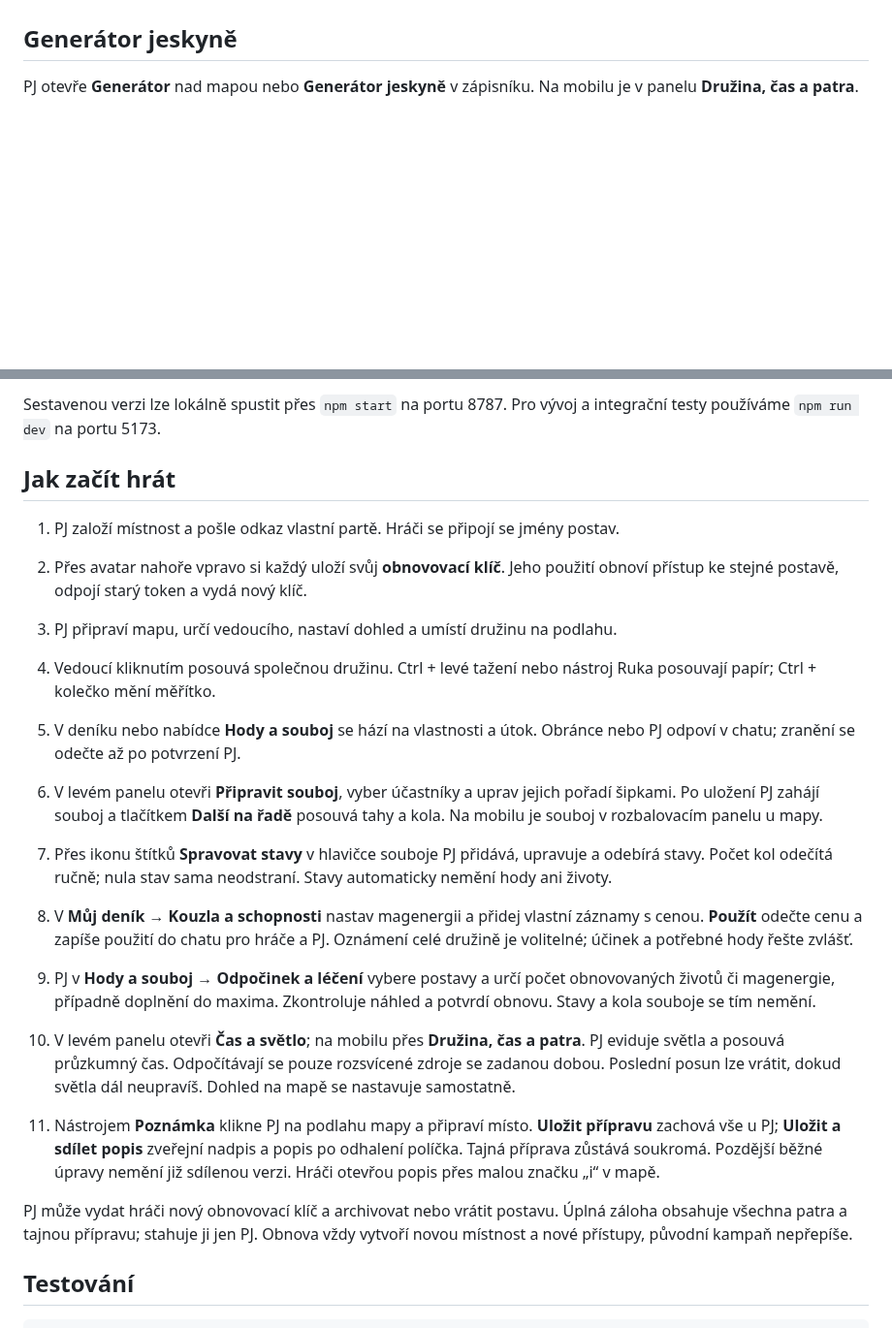
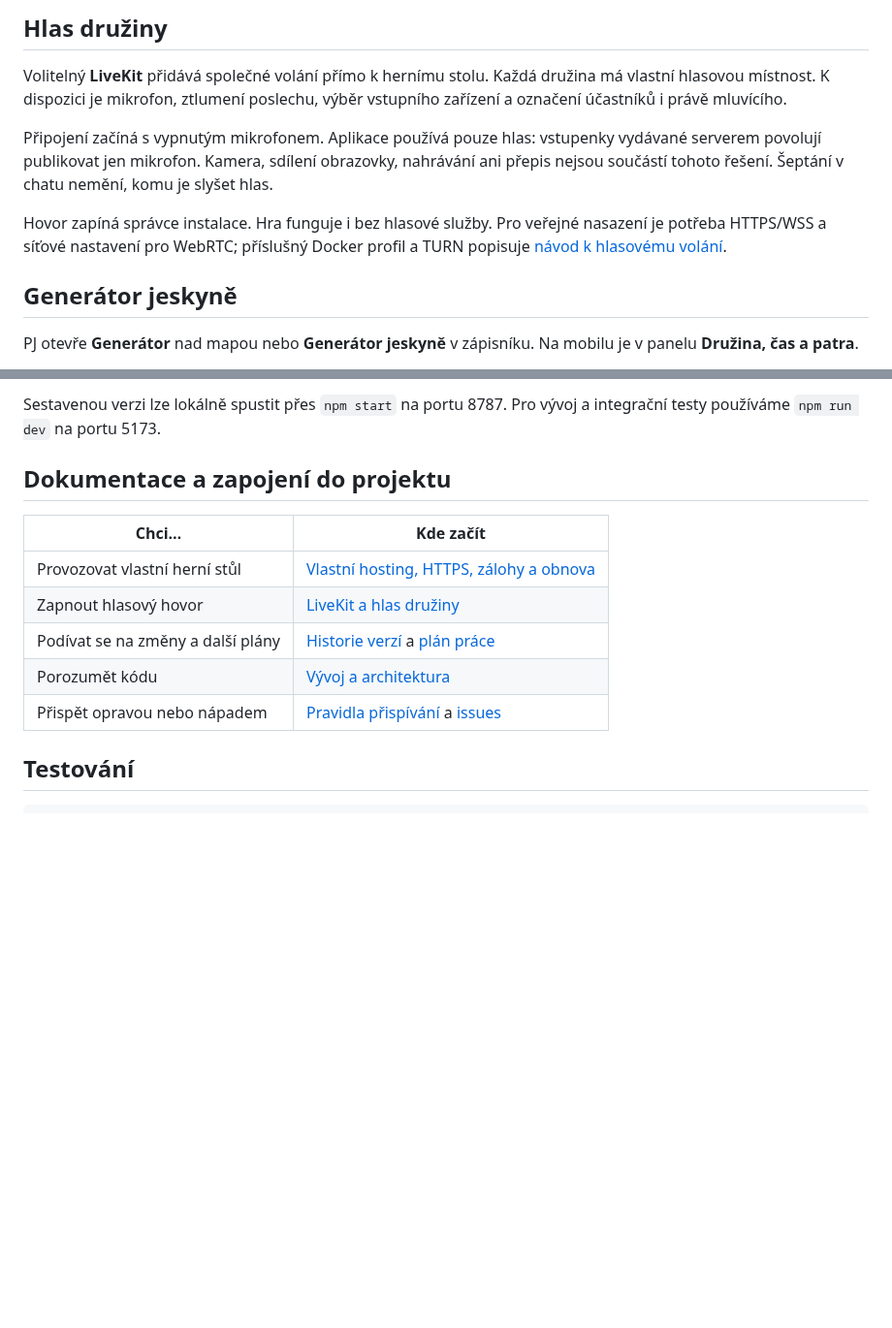
Before and after one commit to cert4u/u-jednoho-stolu, a Markdown page: README.md, 2 parts joined by grey strips. Shown at 97% size. Drawn GitHub-style; blank space fills up the shorter version.

```diff
--- a/README.md
+++ b/README.md
@@ -33,3 +89,10 @@ Jde o ranou verzi pro menší důvěryhodnou partu. Volání přímo u stolu zap
+## Hlas družiny
+
+Volitelný **LiveKit** přidává společné volání přímo k hernímu stolu. Každá družina má vlastní hlasovou místnost. K dispozici je mikrofon, ztlumení poslechu, výběr vstupního zařízení a označení účastníků i právě mluvícího.
+
+Připojení začíná s vypnutým mikrofonem. Aplikace používá pouze hlas: vstupenky vydávané serverem povolují publikovat jen mikrofon. Kamera, sdílení obrazovky, nahrávání ani přepis nejsou součástí tohoto řešení. Šeptání v chatu nemění, komu je slyšet hlas.
+
+Hovor zapíná správce instalace. Hra funguje i bez hlasové služby. Pro veřejné nasazení je potřeba HTTPS/WSS a síťové nastavení pro WebRTC; příslušný Docker profil a TURN popisuje [návod k hlasovému volání](docs/VOICE.md).
 
 ## Generátor jeskyně
 
@@ -98,27 +161,15 @@ Otevři [http://127.0.0.1:5173](http://127.0.0.1:5173). Databázové migrace se
 
 Sestavenou verzi lze lokálně spustit přes `npm start` na portu 8787. Pro vývoj a integrační testy používáme `npm run dev` na portu 5173.
 
-## Jak začít hrát
+## Dokumentace a zapojení do projektu
 
-1. PJ založí místnost a pošle odkaz vlastní partě. Hráči se připojí se jmény postav.
-2. Přes avatar nahoře vpravo si každý uloží svůj **obnovovací klíč**. Jeho použití obnoví přístup ke stejné postavě, odpojí starý token a vydá nový klíč.
-3. PJ připraví mapu, určí vedoucího, nastaví dohled a umístí družinu na podlahu.
-4. Vedoucí kliknutím posouvá společnou družinu. Ctrl + levé tažení nebo nástroj Ruka posouvají papír; Ctrl + kolečko mění měřítko.
-5. V deníku nebo nabídce **Hody a souboj** se hází na vlastnosti a útok. Obránce nebo PJ odpoví v chatu; zranění se odečte až po potvrzení PJ.
-
-6. V levém panelu otevři **Připravit souboj**, vyber účastníky a uprav jejich pořadí šipkami. Po uložení PJ zahájí souboj a tlačítkem **Další na řadě** posouvá tahy a kola. Na mobilu je souboj v rozbalovacím panelu u mapy.
-
-7. Přes ikonu štítků **Spravovat stavy** v hlavičce souboje PJ přidává, upravuje a odebírá stavy. Počet kol odečítá ručně; nula stav sama neodstraní. Stavy automaticky nemění hody ani životy.
-
-8. V **Můj deník → Kouzla a schopnosti** nastav magenergii a přidej vlastní záznamy s cenou. **Použít** odečte cenu a zapíše použití do chatu pro hráče a PJ. Oznámení celé družině je volitelné; účinek a potřebné hody řešte zvlášť.
-
-9. PJ v **Hody a souboj → Odpočinek a léčení** vybere postavy a určí počet obnovovaných životů či magenergie, případně doplnění do maxima. Zkontroluje náhled a potvrdí obnovu. Stavy a kola souboje se tím nemění.
-
-10. V levém panelu otevři **Čas a světlo**; na mobilu přes **Družina, čas a patra**. PJ eviduje světla a posouvá průzkumný čas. Odpočítávají se pouze rozsvícené zdroje se zadanou dobou. Poslední posun lze vrátit, dokud světla dál neupravíš. Dohled na mapě se nastavuje samostatně.
-
-11. Nástrojem **Poznámka** klikne PJ na podlahu mapy a připraví místo. **Uložit přípravu** zachová vše u PJ; **Uložit a sdílet popis** zveřejní nadpis a popis po odhalení políčka. Tajná příprava zůstává soukromá. Pozdější běžné úpravy nemění již sdílenou verzi. Hráči otevřou popis přes malou značku „i“ v mapě.
-
-PJ může vydat hráči nový obnovovací klíč a archivovat nebo vrátit postavu. Úplná záloha obsahuje všechna patra a tajnou přípravu; stahuje ji jen PJ. Obnova vždy vytvoří novou místnost a nové přístupy, původní kampaň nepřepíše.
+| Chci… | Kde začít |
+| --- | --- |
+| Provozovat vlastní herní stůl | [Vlastní hosting, HTTPS, zálohy a obnova](docs/SELF_HOSTING.md) |
+| Zapnout hlasový hovor | [LiveKit a hlas družiny](docs/VOICE.md) |
+| Podívat se na změny a další plány | [Historie verzí](CHANGELOG.md) a [plán práce](docs/ROADMAP.md) |
+| Porozumět kódu | [Vývoj a architektura](docs/DEVELOPMENT.md) |
+| Přispět opravou nebo nápadem | [Pravidla přispívání](CONTRIBUTING.md) a [issues](https://github.com/cert4u/u-jednoho-stolu/issues) |
 
 ## Testování
 
```
Also changed, not shown: other parts of README.md (+80 -24 lines), docs/images/herni-stul.jpg (added).
